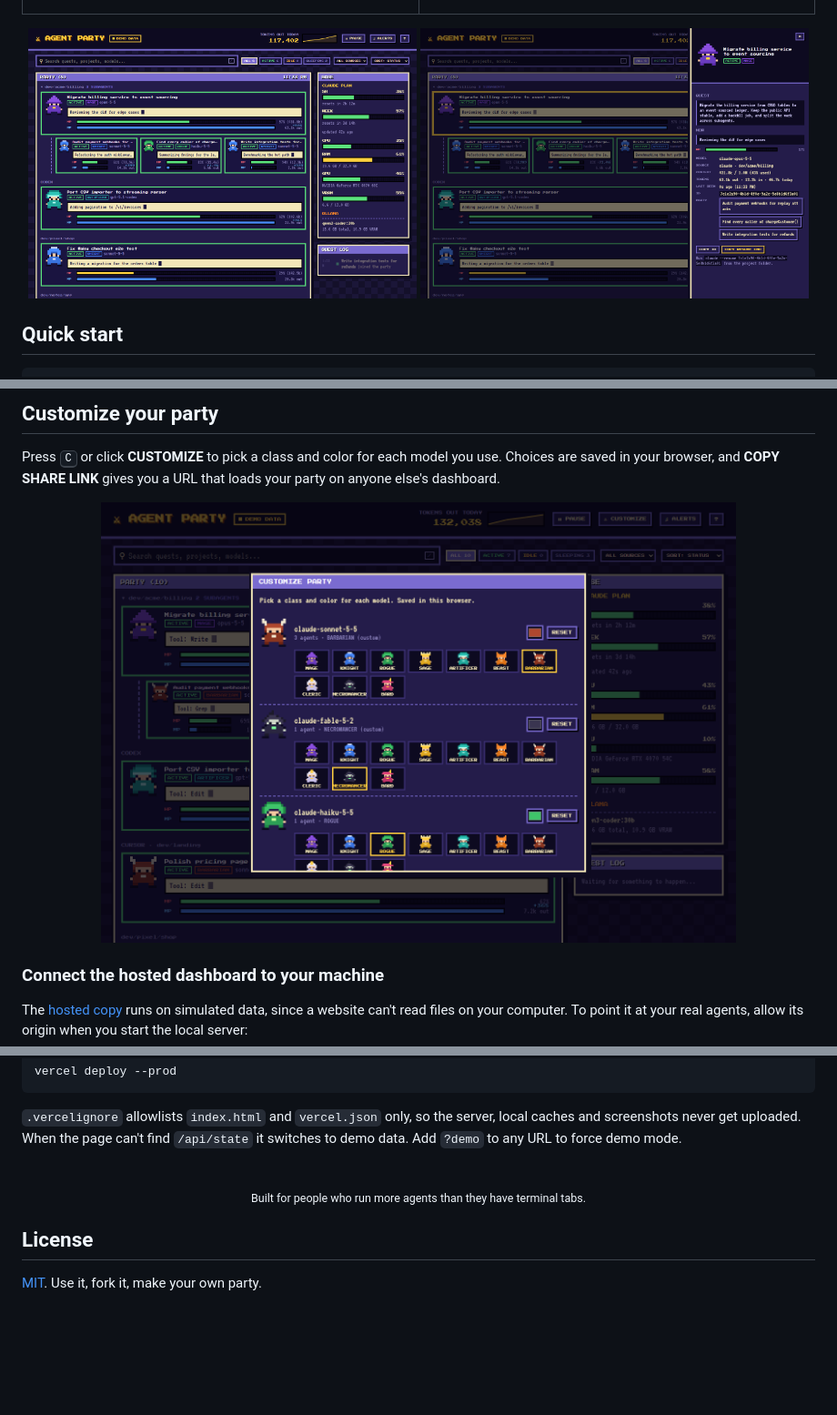
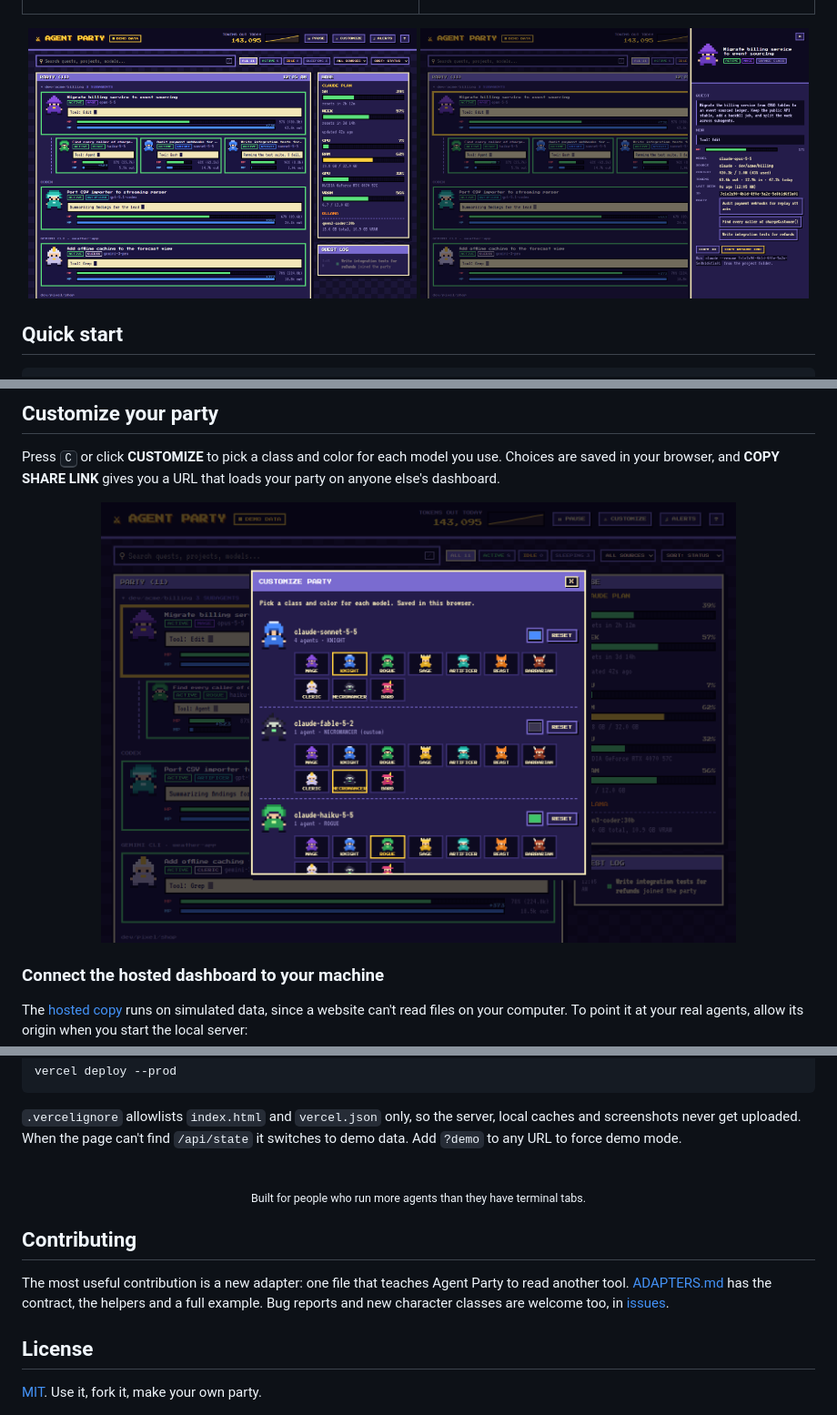
Before and after one commit to jvitorbarros15/agent-dashboard, a Markdown page: README.md, 3 parts joined by grey strips. Shown at 91% size. Drawn GitHub-style; pictures changed too: assets/customize.png, assets/drawer.png, assets/screenshot.png; folded sections open; blank space fills up the shorter version.

Commit message:
Update README visuals and add contributing section

```diff
--- a/README.md
+++ b/README.md
@@ -221,6 +221,10 @@ vercel deploy --prod
 <sub>Built for people who run more agents than they have terminal tabs.</sub>
 </div>
 
+## Contributing
+
+The most useful contribution is a new adapter: one file that teaches Agent Party to read another tool. [ADAPTERS.md](ADAPTERS.md) has the contract, the helpers and a full example. Bug reports and new character classes are welcome too, in [issues](https://github.com/jvitorbarros15/agent-dashboard/issues).
+
 ## License
 
 [MIT](LICENSE). Use it, fork it, make your own party.
```
Also changed, not shown: 2 other files.
